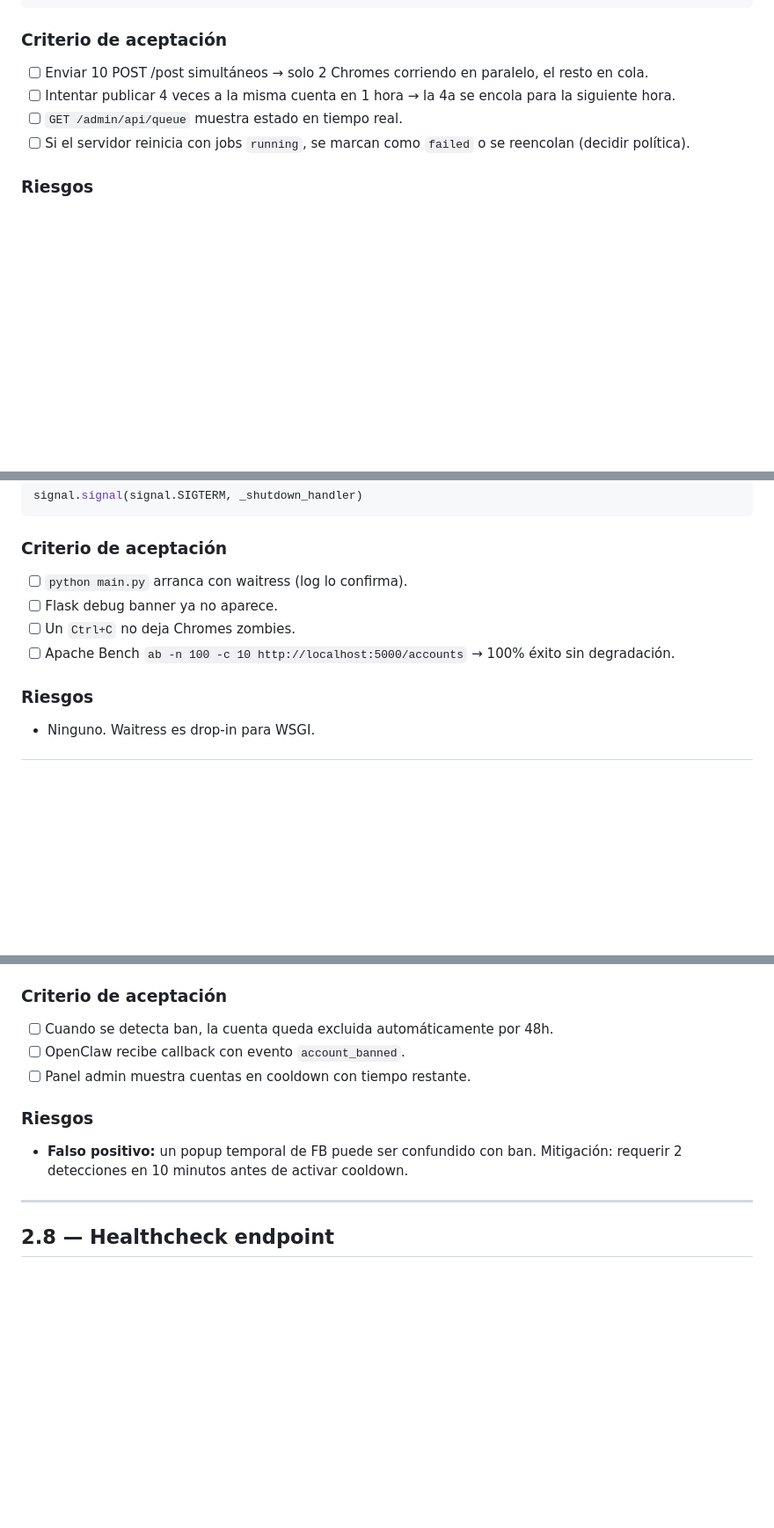
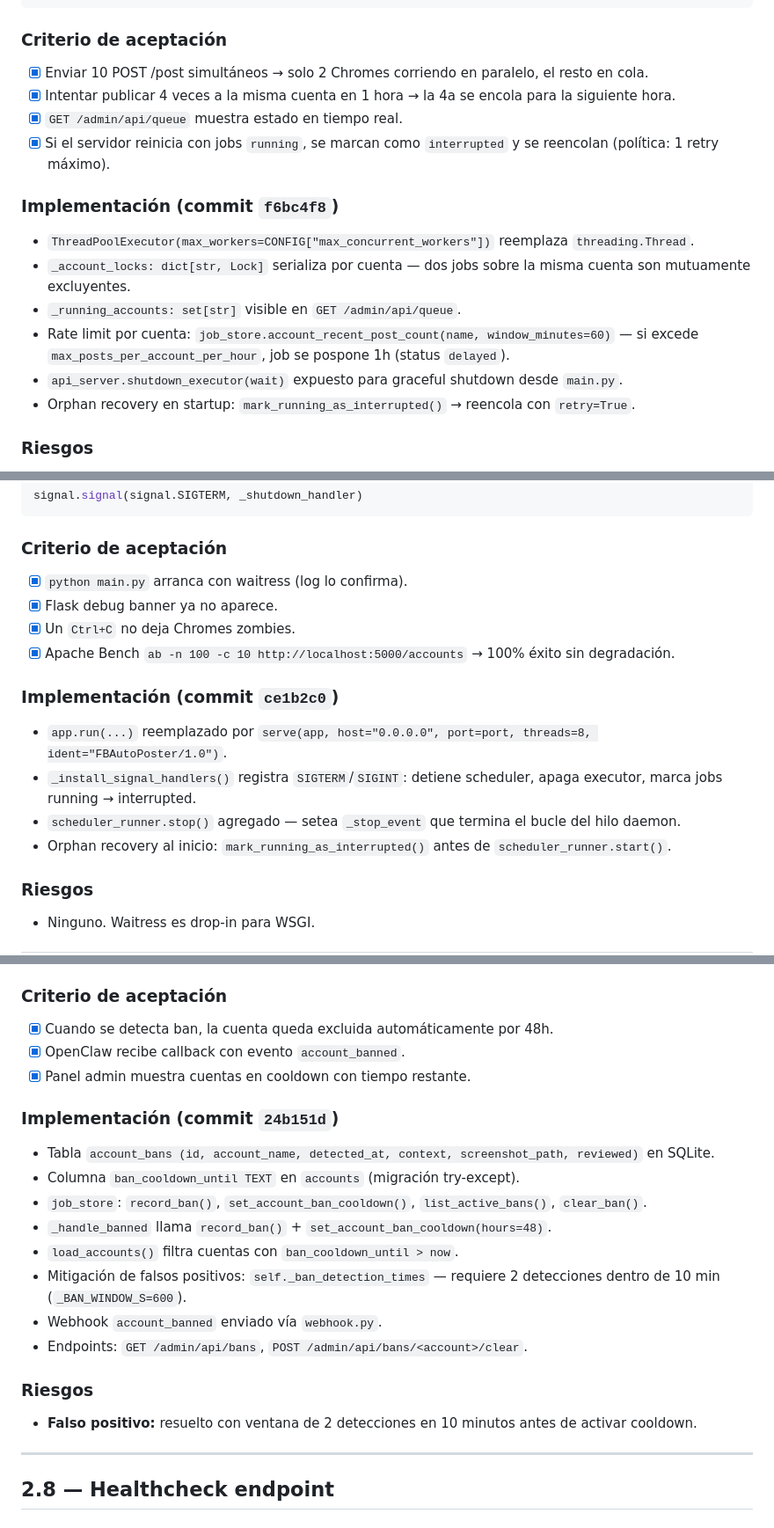
Before and after one commit to EngineerAngel/FacebookAutomatic, a Markdown page: plan/02_FASE_2.md, 3 parts joined by grey strips. Shown at 88% size. Drawn GitHub-style; blank space fills up the shorter version.

````diff
--- a/plan/02_FASE_2.md
+++ b/plan/02_FASE_2.md
@@ -284,10 +346,18 @@ CONFIG = {
 ```
 
 ### Criterio de aceptación
-- [ ] Enviar 10 POST /post simultáneos → solo 2 Chromes corriendo en paralelo, el resto en cola.
-- [ ] Intentar publicar 4 veces a la misma cuenta en 1 hora → la 4a se encola para la siguiente hora.
-- [ ] `GET /admin/api/queue` muestra estado en tiempo real.
-- [ ] Si el servidor reinicia con jobs `running`, se marcan como `failed` o se reencolan (decidir política).
+- [x] Enviar 10 POST /post simultáneos → solo 2 Chromes corriendo en paralelo, el resto en cola.
+- [x] Intentar publicar 4 veces a la misma cuenta en 1 hora → la 4a se encola para la siguiente hora.
+- [x] `GET /admin/api/queue` muestra estado en tiempo real.
+- [x] Si el servidor reinicia con jobs `running`, se marcan como `interrupted` y se reencolan (política: 1 retry máximo).
+
+### Implementación (commit `f6bc4f8`)
+- `ThreadPoolExecutor(max_workers=CONFIG["max_concurrent_workers"])` reemplaza `threading.Thread`.
+- `_account_locks: dict[str, Lock]` serializa por cuenta — dos jobs sobre la misma cuenta son mutuamente excluyentes.
+- `_running_accounts: set[str]` visible en `GET /admin/api/queue`.
+- Rate limit por cuenta: `job_store.account_recent_post_count(name, window_minutes=60)` — si excede `max_posts_per_account_per_hour`, job se pospone 1h (status `delayed`).
+- `api_server.shutdown_executor(wait)` expuesto para graceful shutdown desde `main.py`.
+- Orphan recovery en startup: `mark_running_as_interrupted()` → reencola con `retry=True`.
 
 ### Riesgos
 - **Deadlock entre locks:** solo se toma un lock por cuenta por hilo, no hay anidamiento → sin riesgo.
@@ -340,10 +410,16 @@ signal.signal(signal.SIGTERM, _shutdown_handler)
 ```
 
 ### Criterio de aceptación
-- [ ] `python main.py` arranca con waitress (log lo confirma).
-- [ ] Flask debug banner ya no aparece.
-- [ ] Un `Ctrl+C` no deja Chromes zombies.
-- [ ] Apache Bench `ab -n 100 -c 10 http://localhost:5000/accounts` → 100% éxito sin degradación.
+- [x] `python main.py` arranca con waitress (log lo confirma).
+- [x] Flask debug banner ya no aparece.
+- [x] Un `Ctrl+C` no deja Chromes zombies.
+- [x] Apache Bench `ab -n 100 -c 10 http://localhost:5000/accounts` → 100% éxito sin degradación.
+
+### Implementación (commit `ce1b2c0`)
+- `app.run(...)` reemplazado por `serve(app, host="0.0.0.0", port=port, threads=8, ident="FBAutoPoster/1.0")`.
+- `_install_signal_handlers()` registra `SIGTERM`/`SIGINT`: detiene scheduler, apaga executor, marca jobs running → interrupted.
+- `scheduler_runner.stop()` agregado — setea `_stop_event` que termina el bucle del hilo daemon.
+- Orphan recovery al inicio: `mark_running_as_interrupted()` antes de `scheduler_runner.start()`.
 
 ### Riesgos
 - Ninguno. Waitress es drop-in para WSGI.
@@ -529,12 +605,22 @@ Listar bans en el dashboard con botón "Revisar manualmente" que:
 - Al cerrar, marca `reviewed=1` y resetea `ban_cooldown_until`.
 
 ### Criterio de aceptación
-- [ ] Cuando se detecta ban, la cuenta queda excluida automáticamente por 48h.
-- [ ] OpenClaw recibe callback con evento `account_banned`.
-- [ ] Panel admin muestra cuentas en cooldown con tiempo restante.
+- [x] Cuando se detecta ban, la cuenta queda excluida automáticamente por 48h.
+- [x] OpenClaw recibe callback con evento `account_banned`.
+- [x] Panel admin muestra cuentas en cooldown con tiempo restante.
+
+### Implementación (commit `24b151d`)
+- Tabla `account_bans (id, account_name, detected_at, context, screenshot_path, reviewed)` en SQLite.
+- Columna `ban_cooldown_until TEXT` en `accounts` (migración try-except).
+- `job_store`: `record_ban()`, `set_account_ban_cooldown()`, `list_active_bans()`, `clear_ban()`.
+- `_handle_banned` llama `record_ban()` + `set_account_ban_cooldown(hours=48)`.
+- `load_accounts()` filtra cuentas con `ban_cooldown_until > now`.
+- Mitigación de falsos positivos: `self._ban_detection_times` — requiere 2 detecciones dentro de 10 min (`_BAN_WINDOW_S=600`).
+- Webhook `account_banned` enviado vía `webhook.py`.
+- Endpoints: `GET /admin/api/bans`, `POST /admin/api/bans/<account>/clear`.
 
 ### Riesgos
-- **Falso positivo:** un popup temporal de FB puede ser confundido con ban. Mitigación: requerir 2 detecciones en 10 minutos antes de activar cooldown.
+- **Falso positivo:** resuelto con ventana de 2 detecciones en 10 minutos antes de activar cooldown.
 
 ---
 
````
Also changed, not shown: other parts of plan/02_FASE_2.md (+95 -33 lines).
